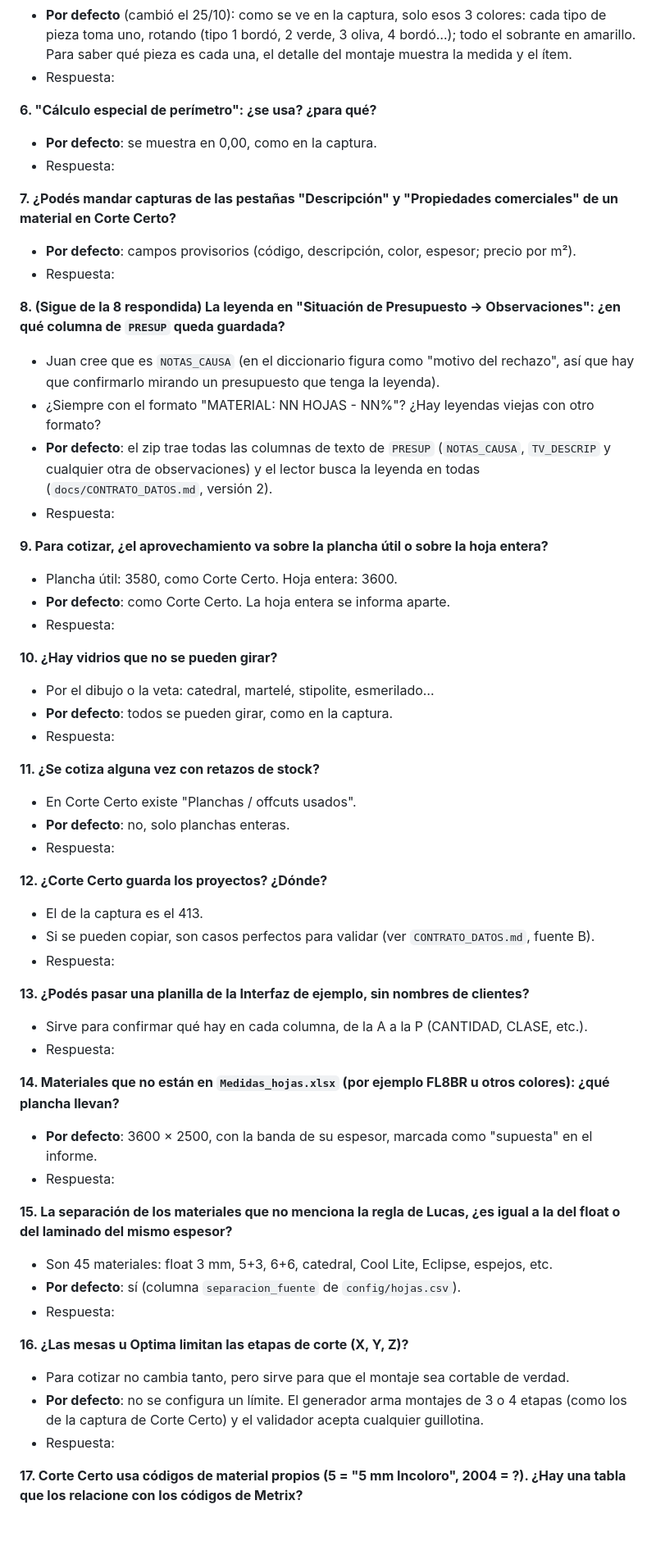
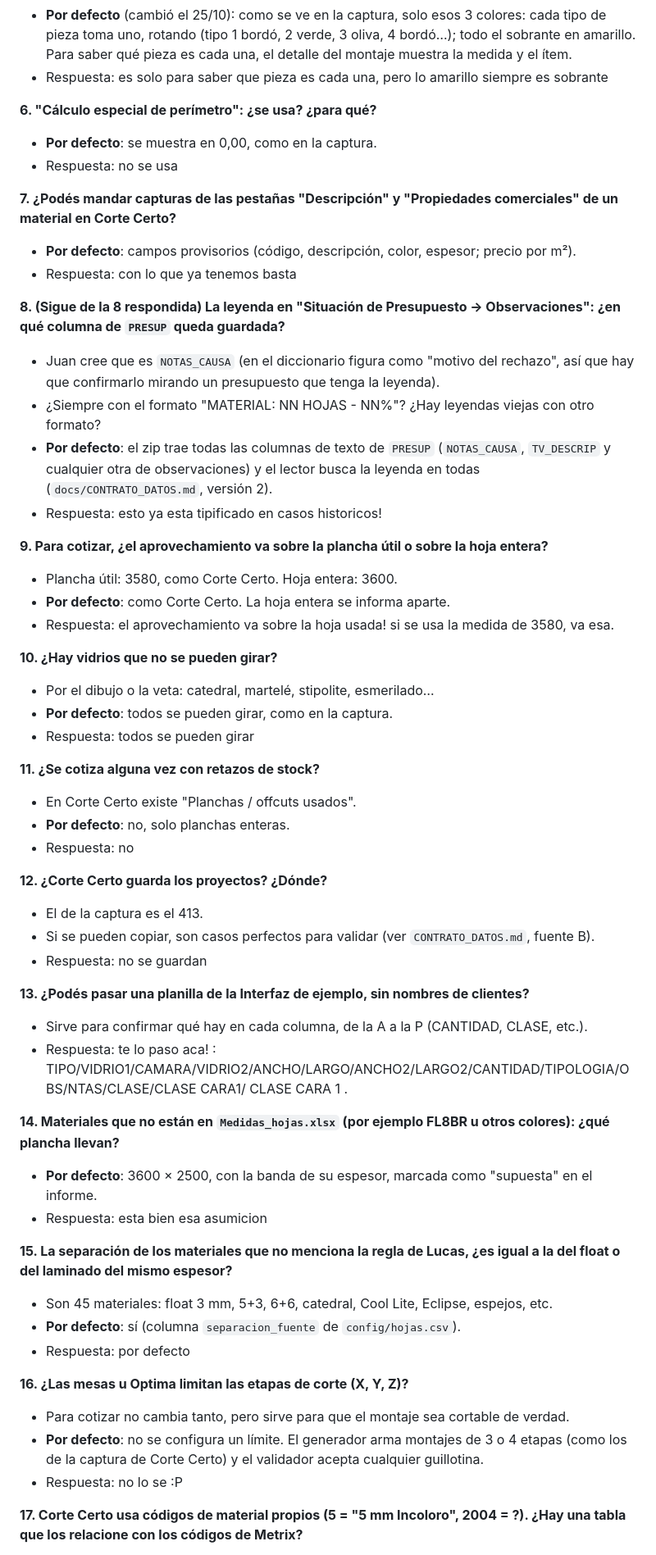
Before and after one commit to juansantillan-create/optimizador-corte, a Markdown page: docs/PREGUNTAS_ABIERTAS.md, the part around one of its changes. Shown at 82% size. GitHub-like rendering; blank space fills up the shorter version.

```diff
--- a/docs/PREGUNTAS_ABIERTAS.md
+++ b/docs/PREGUNTAS_ABIERTAS.md
@@ -51,16 +51,16 @@ pulido recto se cargaba en las medidas de las piezas en Corte Certo?**
 - **Por defecto** (cambió el 25/10): como se ve en la captura, solo esos 3 colores: cada tipo de
   pieza toma uno, rotando (tipo 1 bordó, 2 verde, 3 oliva, 4 bordó…); todo el sobrante en amarillo.
   Para saber qué pieza es cada una, el detalle del montaje muestra la medida y el ítem.
-- Respuesta:
+- Respuesta: es solo para saber que pieza es cada una, pero lo amarillo siempre es sobrante
 
 **6. "Cálculo especial de perímetro": ¿se usa? ¿para qué?**
 - **Por defecto**: se muestra en 0,00, como en la captura.
-- Respuesta:
+- Respuesta: no se usa
 
 **7. ¿Podés mandar capturas de las pestañas "Descripción" y "Propiedades comerciales" de un
 material en Corte Certo?**
 - **Por defecto**: campos provisorios (código, descripción, color, espesor; precio por m²).
-- Respuesta:
+- Respuesta: con lo que ya tenemos basta
 
 **8. (Sigue de la 8 respondida) La leyenda en "Situación de Presupuesto → Observaciones":
 ¿en qué columna de `PRESUP` queda guardada?**
@@ -70,49 +70,49 @@ material en Corte Certo?**
 - **Por defecto**: el zip trae todas las columnas de texto de `PRESUP` (`NOTAS_CAUSA`,
   `TV_DESCRIP` y cualquier otra de observaciones) y el lector busca la leyenda en todas
   (`docs/CONTRATO_DATOS.md`, versión 2).
-- Respuesta:
+- Respuesta: esto ya esta tipificado en casos historicos!
 
 **9. Para cotizar, ¿el aprovechamiento va sobre la plancha útil o sobre la hoja entera?**
 - Plancha útil: 3580, como Corte Certo. Hoja entera: 3600.
 - **Por defecto**: como Corte Certo. La hoja entera se informa aparte.
-- Respuesta:
+- Respuesta: el aprovechamiento va sobre la hoja usada! si se usa la medida de 3580, va esa.
 
 **10. ¿Hay vidrios que no se pueden girar?**
 - Por el dibujo o la veta: catedral, martelé, stipolite, esmerilado…
 - **Por defecto**: todos se pueden girar, como en la captura.
-- Respuesta:
+- Respuesta: todos se pueden girar
 
 **11. ¿Se cotiza alguna vez con retazos de stock?**
 - En Corte Certo existe "Planchas / offcuts usados".
 - **Por defecto**: no, solo planchas enteras.
-- Respuesta:
+- Respuesta: no
 
 **12. ¿Corte Certo guarda los proyectos? ¿Dónde?**
 - El de la captura es el 413.
 - Si se pueden copiar, son casos perfectos para validar (ver `CONTRATO_DATOS.md`, fuente B).
-- Respuesta:
+- Respuesta: no se guardan
 
 **13. ¿Podés pasar una planilla de la Interfaz de ejemplo, sin nombres de clientes?**
 - Sirve para confirmar qué hay en cada columna, de la A a la P (CANTIDAD, CLASE, etc.).
-- Respuesta:
+- Respuesta: te lo paso aca! : TIPO/VIDRIO1/CAMARA/VIDRIO2/ANCHO/LARGO/ANCHO2/LARGO2/CANTIDAD/TIPOLOGIA/OBS/NTAS/CLASE/CLASE CARA1/ CLASE CARA 1 .
 
 **14. Materiales que no están en `Medidas_hojas.xlsx` (por ejemplo FL8BR u otros colores): ¿qué
 plancha llevan?**
 - **Por defecto**: 3600 × 2500, con la banda de su espesor, marcada como "supuesta" en el
   informe.
-- Respuesta:
+- Respuesta: esta bien esa asumicion
 
 **15. La separación de los materiales que no menciona la regla de Lucas, ¿es igual a la del
 float o del laminado del mismo espesor?**
 - Son 45 materiales: float 3 mm, 5+3, 6+6, catedral, Cool Lite, Eclipse, espejos, etc.
 - **Por defecto**: sí (columna `separacion_fuente` de `config/hojas.csv`).
-- Respuesta:
+- Respuesta: por defecto
 
 **16. ¿Las mesas u Optima limitan las etapas de corte (X, Y, Z)?**
 - Para cotizar no cambia tanto, pero sirve para que el montaje sea cortable de verdad.
 - **Por defecto**: no se configura un límite. El generador arma montajes de 3 o 4 etapas (como
   los de la captura de Corte Certo) y el validador acepta cualquier guillotina.
-- Respuesta:
+- Respuesta: no lo se :P
 
 **17. Corte Certo usa códigos de material propios (5 = "5 mm Incoloro", 2004 = ?). ¿Hay una
 tabla que los relacione con los códigos de Metrix?**
```
Also changed, not shown: other parts of docs/PREGUNTAS_ABIERTAS.md (+16 -15 lines).
